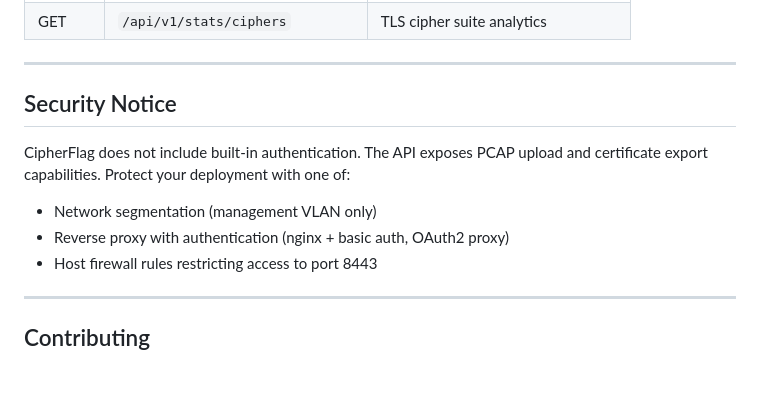
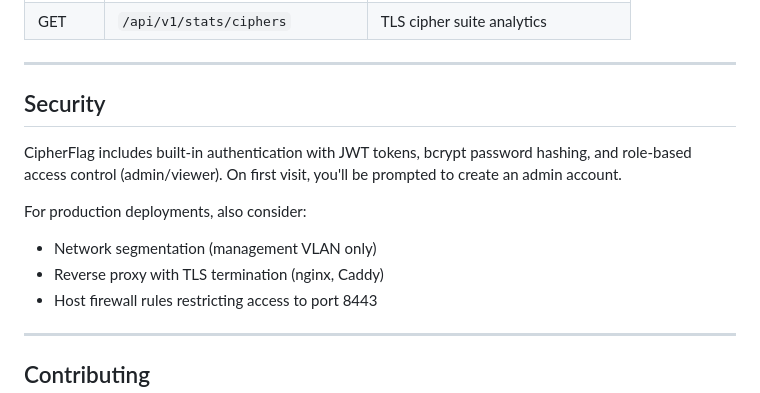
Before and after one commit to net4n6-dev/cipherflag, a Markdown page: README.md, the part around the change. Rendered like a GitHub page; blank space fills up the shorter version.

```diff
--- a/README.md
+++ b/README.md
@@ -214,12 +214,13 @@ cipherflag/
 
 ---
 
-## Security Notice
+## Security
 
-CipherFlag does not include built-in authentication. The API exposes PCAP upload and certificate export capabilities. Protect your deployment with one of:
+CipherFlag includes built-in authentication with JWT tokens, bcrypt password hashing, and role-based access control (admin/viewer). On first visit, you'll be prompted to create an admin account.
 
+For production deployments, also consider:
 - Network segmentation (management VLAN only)
-- Reverse proxy with authentication (nginx + basic auth, OAuth2 proxy)
+- Reverse proxy with TLS termination (nginx, Caddy)
 - Host firewall rules restricting access to port 8443
 
 ---
```
Also changed, not shown: CHANGELOG.md (+18 -0 lines).
